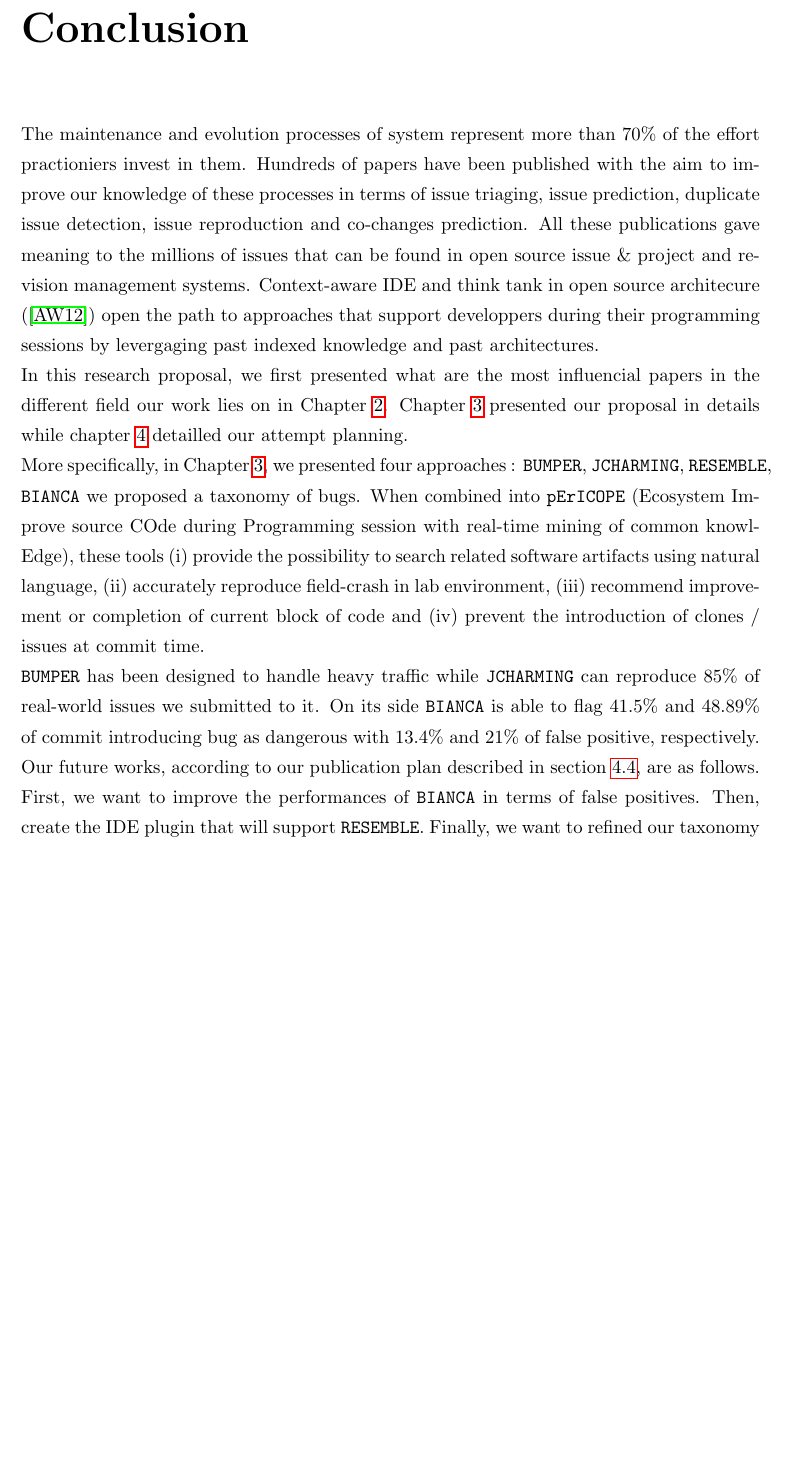
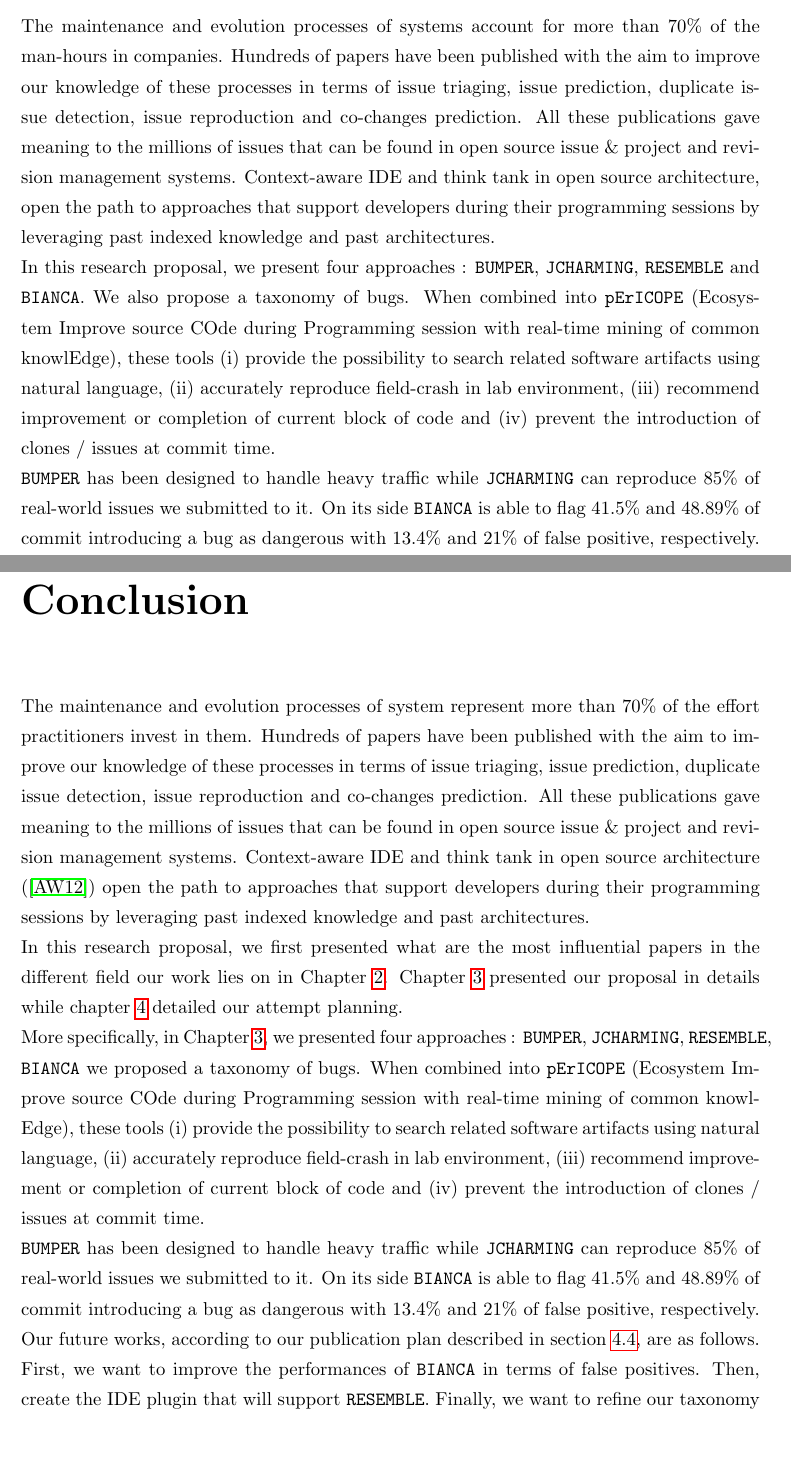
Before and after one commit to MathieuNls/phd-seminar, a LaTeX thesis (research_proposal.tex, which reads conclusion.tex): part of page 76 of 90 before the commit and two parts of pages 2 and 76 of 90 after it, the two joined at a grey line, cut at the place of the change, the shorter picture padded with empty space. The pictures show the PDF file research_proposal.pdf that the author committed with the source.

Commit message:
abstract

```diff
--- a/conclusion.tex
+++ b/conclusion.tex
@@ -2,18 +2,18 @@
 
 \chapter{Conclusion\label{chap:conclusion}}
 
-The maintenance and evolution processes of system represent more than 70\% of the effort practioniers invest in them.
+The maintenance and evolution processes of system represent more than 70\% of the effort practitioners invest in them.
 Hundreds of papers have been published with the aim to improve our knowledge of these processes in terms of issue triaging, issue prediction, duplicate issue detection, issue reproduction and co-changes prediction.
 All these publications gave meaning to the millions of issues that can be found in open source issue \& project and revision management systems.
-Context-aware IDE and think tank in open source architecure (\cite{chansler2011architecture}) open the path to approaches that support developpers during their programming sessions by levergaging past indexed knowledge and past architectures.
+Context-aware IDE and think tank in open source architecture (\cite{chansler2011architecture}) open the path to approaches that support developers during their programming sessions by leveraging past indexed knowledge and past architectures.
 
-In this research proposal, we first presented what are the most influencial papers in the different field our work lies on in Chapter \ref{chap:relwork}.
-Chapter \ref{chap:methodology} presented our proposal in details while chapter \ref{chap:plan} detailled our attempt planning.
+In this research proposal, we first presented what are the most influential papers in the different field our work lies on in Chapter \ref{chap:relwork}.
+Chapter \ref{chap:methodology} presented our proposal in details while chapter \ref{chap:plan} detailed our attempt planning.
 
 More specifically, in Chapter \ref{chap:methodology}, we presented four approaches : {\tt BUMPER}, {\tt JCHARMING}, {\tt RESEMBLE}, {\tt BIANCA} we proposed a taxonomy of bugs. When combined into {\tt pErICOPE} (Ecosystem Improve source COde during Programming session with real-time mining of common knowlEdge), these tools (i) provide the possibility to search related software artifacts using natural language, (ii) accurately reproduce field-crash in lab environment, (iii) recommend improvement or completion of current block of code and (iv) prevent the introduction of clones / issues at commit time.
 
 
-{\tt BUMPER} has been designed to handle heavy traffic while {\tt JCHARMING} can reproduce 85\% of real-world issues we submitted to it. On its side {\tt BIANCA} is able to flag 41.5\% and 48.89\% of commit introducing bug as dangerous with 13.4\% and 21\% of false positive, respectively.
+{\tt BUMPER} has been designed to handle heavy traffic while {\tt JCHARMING} can reproduce 85\% of real-world issues we submitted to it. On its side {\tt BIANCA} is able to flag 41.5\% and 48.89\% of commit introducing a bug as dangerous with 13.4\% and 21\% of false positive, respectively.
 
 Our future works, according to our publication plan described in section \ref{sec:publication-plan}, are as follows. First, we want to improve the performances of {\tt BIANCA} in terms of false positives.
-Then, create the IDE plugin that will support {\tt RESEMBLE}. Finally, we want to refined our taxonomy by including as many as datasets as possible.
+Then, create the IDE plugin that will support {\tt RESEMBLE}. Finally, we want to refine our taxonomy by including as many as datasets as possible.
--- a/research_proposal.tex
+++ b/research_proposal.tex
@@ -34,6 +34,16 @@
 
 
 \begin{abstract}
+
+  The maintenance and evolution processes of systems account for more than 70\% of the man-hours in companies.
+  Hundreds of papers have been published with the aim to improve our knowledge of these processes in terms of issue triaging, issue prediction, duplicate issue detection, issue reproduction and co-changes prediction.
+  All these publications gave meaning to the millions of issues that can be found in open source issue \& project and revision management systems.
+  Context-aware IDE and think tank in open source architecture, open the path to approaches that support developers during their programming sessions by leveraging past indexed knowledge and past architectures.
+
+  In this research proposal, we present four approaches : {\tt BUMPER}, {\tt JCHARMING}, {\tt RESEMBLE} and {\tt BIANCA}. We also propose a taxonomy of bugs. When combined into {\tt pErICOPE} (Ecosystem Improve source COde during Programming session with real-time mining of common knowlEdge), these tools (i) provide the possibility to search related software artifacts using natural language, (ii) accurately reproduce field-crash in lab environment, (iii) recommend improvement or completion of current block of code and (iv) prevent the introduction of clones / issues at commit time.
+
+  {\tt BUMPER} has been designed to handle heavy traffic while {\tt JCHARMING} can reproduce 85\% of real-world issues we submitted to it. On its side {\tt BIANCA} is able to flag 41.5\% and 48.89\% of commit introducing a bug as dangerous with 13.4\% and 21\% of false positive, respectively.
+
 \end{abstract}
 
 \tableofcontents
```
Also changed, not shown: plan.tex (+4 -4 lines), research_proposal.pdf.
